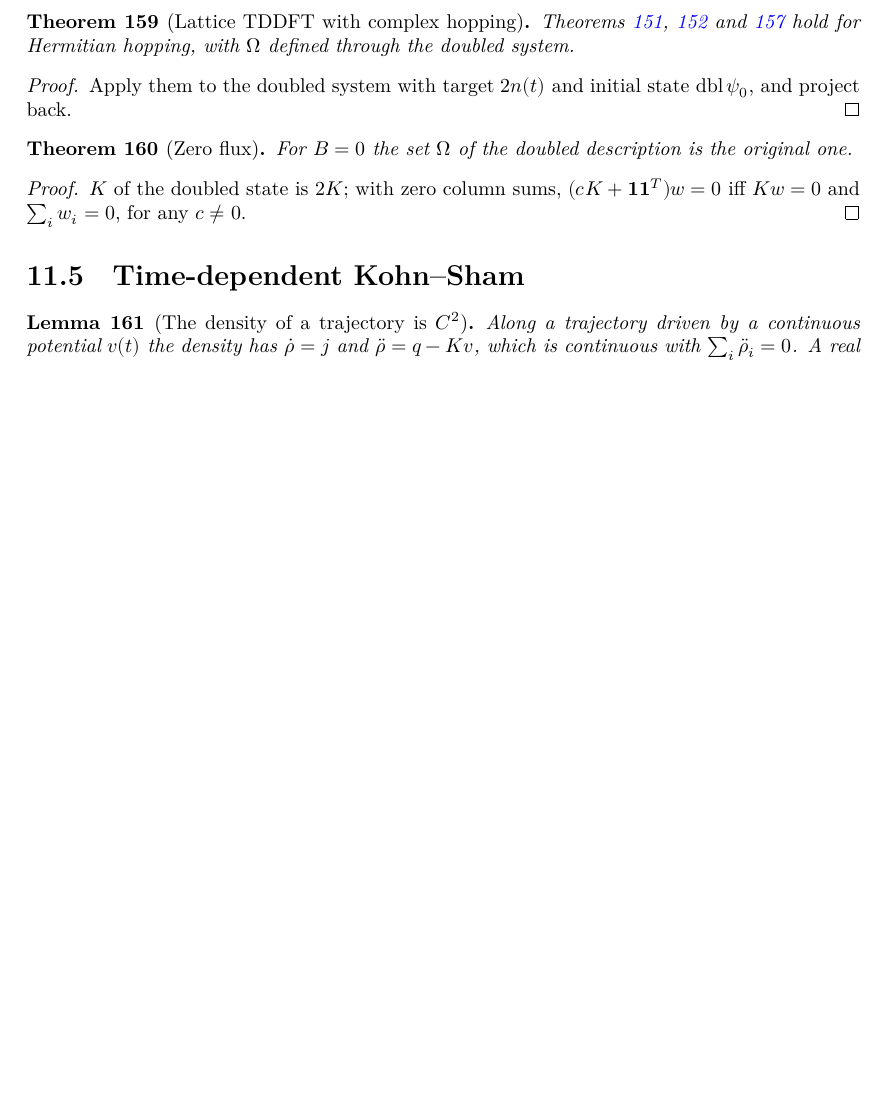
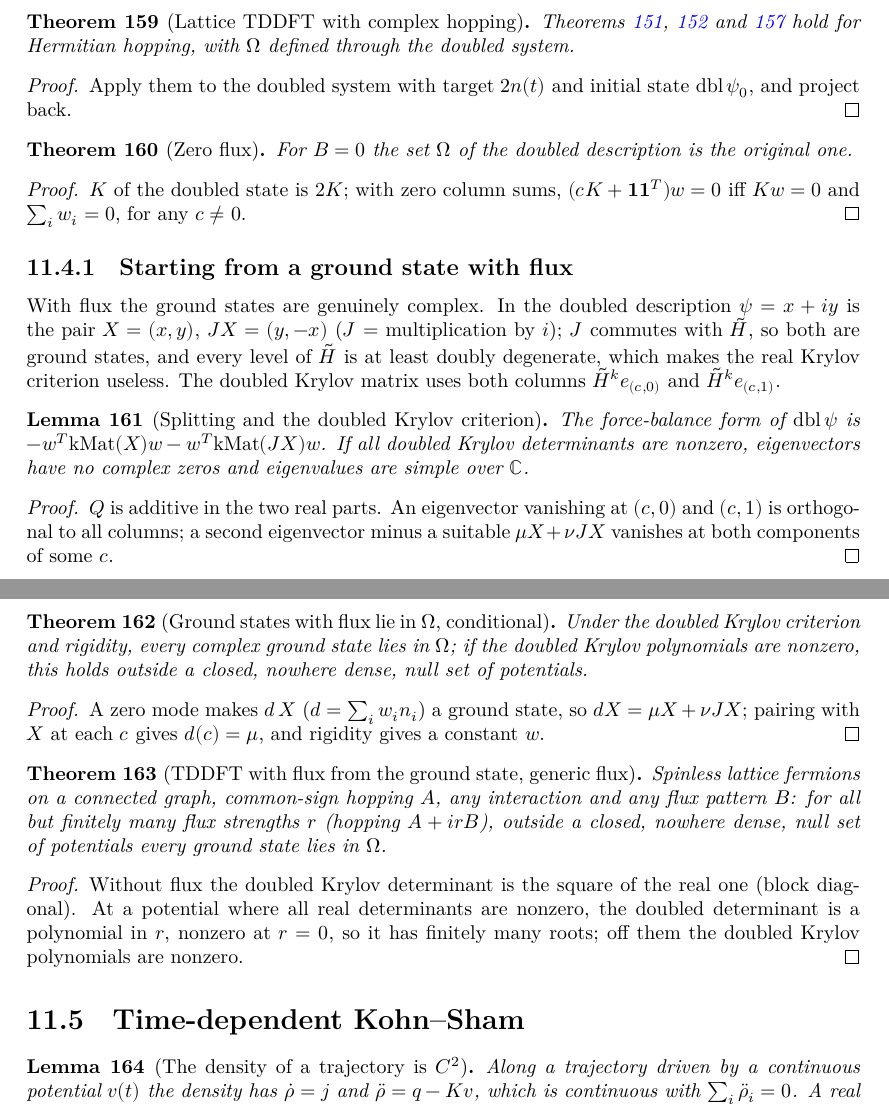
Before and after one commit to hyllios/lean_dft, a LaTeX thesis (blueprint/src/print.tex, which reads blueprint/src/chapters/tddft.tex): part of page 31 of 32 before the commit and two parts of pages 31 and 32 of 33 after it, the two joined at a grey line, cut so that both start at the same text, the shorter picture padded with empty space. Compiled offline with XeLaTeX.

Commit message:
TDDFT with flux from the ground state
Complex ground states: in the doubled description psi is (X, JX) with J the
multiplication by i, both ground states; the force-balance form splits into
two negative semidefinite pieces. A doubled Krylov criterion (columns from both
components of each configuration) gives zero-free, C-simple eigenvectors, hence
mem_omegaC_of_hstarC. Without flux the doubled Krylov determinant is the square
of the real one, so along A + i r B it is a polynomial in r, nonzero at r = 0:
generic_flux_ground_mem_omegaC holds for all but finitely many flux strengths.

Co-Authored-By: Claude Opus 5.5 <noreply@anthropic.com>

```diff
--- a/blueprint/src/chapters/tddft.tex
+++ b/blueprint/src/chapters/tddft.tex
@@ -354,6 +354,62 @@ embedding $\psi\mapsto((x,y),(y,-x))$, which doubles densities.
   $\sum_iw_i=0$, for any $c\ne0$.
 \end{proof}
 
+\subsection{Starting from a ground state with flux}
+
+With flux the ground states are genuinely complex. In the doubled description $\psi=x+iy$ is the pair $X=(x,y)$,
+$JX=(y,-x)$ ($J$ = multiplication by $i$); $J$ commutes with $\tilde H$, so both are ground states, and every level of
+$\tilde H$ is at least doubly degenerate, which makes the real Krylov criterion useless. The doubled Krylov matrix uses
+both columns $\tilde H^k e_{(c,0)}$ and $\tilde H^k e_{(c,1)}$.
+
+\begin{lemma}[Splitting and the doubled Krylov criterion]
+  \label{lem:flux_tools}
+  \lean{LatticeDFT.Jop, LatticeDFT.Jop_false, LatticeDFT.Jop_true, LatticeDFT.dbl_eq_Jop, LatticeDFT.dot_Jop,
+    LatticeDFT.dot_Jop_self, LatticeDFT.dblH_mulVec_Jop, LatticeDFT.qf_Jop, LatticeDFT.isGroundState_Jop,
+    LatticeDFT.Qf_split, LatticeDFT.kfb_split, LatticeDFT.mem_omega_of_definite_pair, LatticeDFT.IsGroundStateC,
+    LatticeDFT.kryC, LatticeDFT.det_kryC_eq_zero, LatticeDFT.Jop_smul, LatticeDFT.eigen_unique_of_hstarC}
+  \leanok
+  \uses{thm:generic_ground_mem_omega, lem:doubling}
+  The force-balance form of $\mathrm{dbl}\,\psi$ is $-w^T\mathrm{kMat}(X)w-w^T\mathrm{kMat}(JX)w$. If all doubled Krylov
+  determinants are nonzero, eigenvectors have no complex zeros and eigenvalues are simple over $\mathbb C$.
+\end{lemma}
+\begin{proof}
+  \leanok
+  $Q$ is additive in the two real parts. An eigenvector vanishing at $(c,0)$ and $(c,1)$ is orthogonal to all columns;
+  a second eigenvector minus a suitable $\mu X+\nu JX$ vanishes at both components of some $c$.
+\end{proof}
+
+\begin{theorem}[Ground states with flux lie in $\Omega$, conditional]
+  \label{thm:mem_omegaC_of_hstarC}
+  \lean{LatticeDFT.kMat_definite_of_hstarC, LatticeDFT.mem_omegaC_of_hstarC, LatticeDFT.krylovPolyC,
+    LatticeDFT.eval_krylovPolyC, LatticeDFT.generic_ground_mem_omegaC}
+  \leanok
+  \uses{lem:flux_tools}
+  Under the doubled Krylov criterion and rigidity, every complex ground state lies in $\Omega$; if the doubled Krylov
+  polynomials are nonzero, this holds outside a closed, nowhere dense, null set of potentials.
+\end{theorem}
+\begin{proof}
+  \leanok
+  A zero mode makes $d\,X$ ($d=\sum_iw_in_i$) a ground state, so $dX=\mu X+\nu JX$; pairing with $X$ at each $c$ gives
+  $d(c)=\mu$, and rigidity gives a constant $w$.
+\end{proof}
+
+\begin{theorem}[TDDFT with flux from the ground state, generic flux]
+  \label{thm:generic_flux}
+  \lean{LatticeDFT.dblH_zero_eq, LatticeDFT.det_kryC_zero, LatticeDFT.dblH_smul_split, LatticeDFT.exists_poly_flux,
+    LatticeDFT.hstarC_of_hstar, LatticeDFT.generic_flux_ground_mem_omegaC}
+  \leanok
+  \uses{thm:mem_omegaC_of_hstarC, thm:generic_td_vrep}
+  Spinless lattice fermions on a connected graph, common-sign hopping $A$, any interaction and any flux pattern $B$:
+  for all but finitely many flux strengths $r$ (hopping $A+irB$), outside a closed, nowhere dense, null set of
+  potentials every ground state lies in $\Omega$.
+\end{theorem}
+\begin{proof}
+  \leanok
+  Without flux the doubled Krylov determinant is the square of the real one (block diagonal). At a potential where all
+  real determinants are nonzero, the doubled determinant is a polynomial in $r$, nonzero at $r=0$, so it has finitely
+  many roots; off them the doubled Krylov polynomials are nonzero.
+\end{proof}
+
 \section{Time-dependent Kohn--Sham}
 
 \begin{lemma}[The density of a trajectory is $C^2$]
```
Also changed, not shown: README.md, 2 other files.
